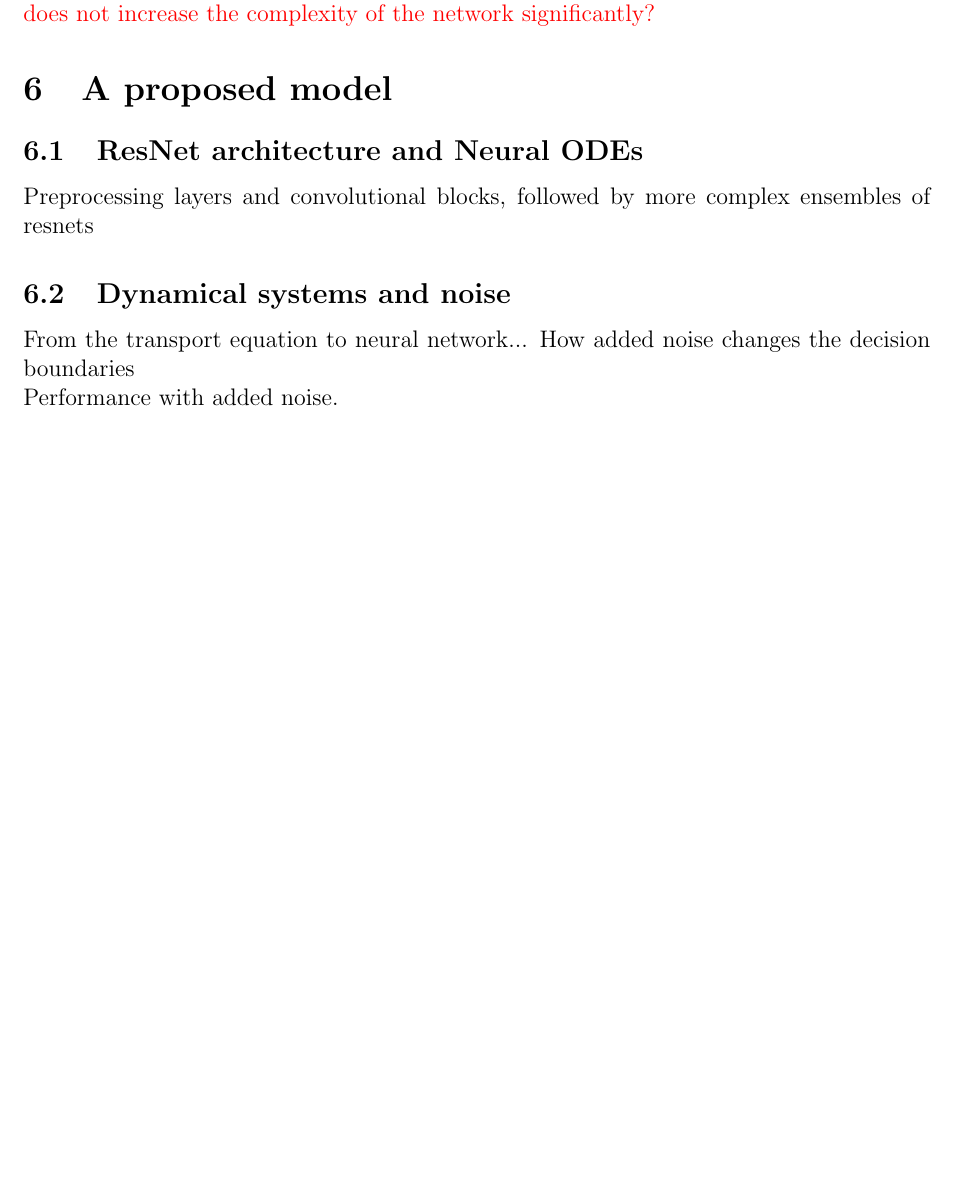
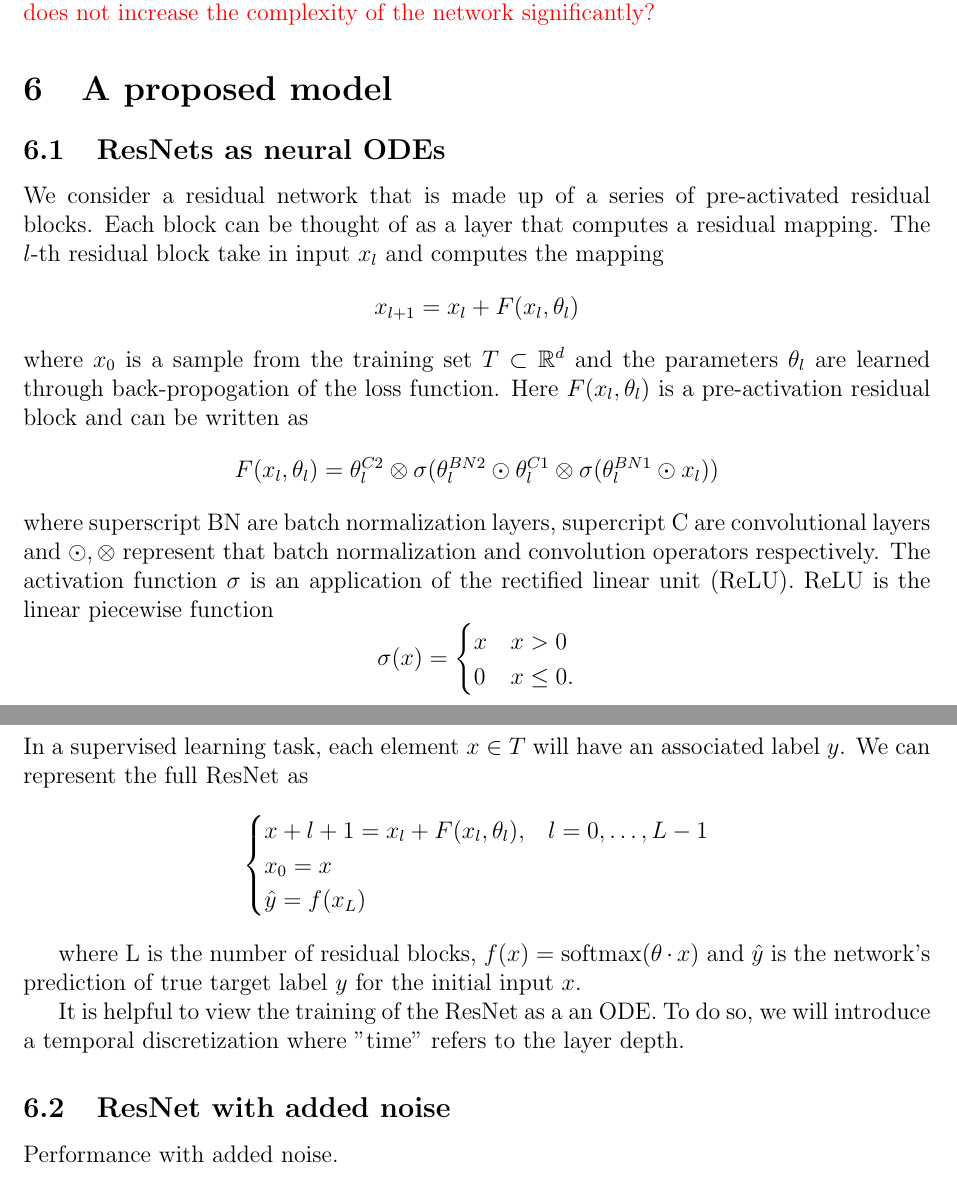
Before and after one commit to anaucoin/comp_exam, a LaTeX document (comp_paper.tex): part of page 8 of 8 before the commit and two parts of pages 8 and 9 of 9 after it, the two joined at a grey line, cut so that both start at the same text, the shorter picture padded with empty space. Compiled offline with pdfLaTeX.

Commit message:
Updates to ResNet section

```diff
--- a/comp_paper.tex
+++ b/comp_paper.tex
@@ -7,6 +7,8 @@
 
 \usepackage[utf8]{inputenc}
 \usepackage{csquotes}
+\usepackage{amssymb}
+\usepackage{amsmath}
 \usepackage{multimedia}
 \usepackage{graphicx}
 \usepackage{media9}
@@ -149,22 +151,41 @@ Although the residual learning framework made training DNNs pragmatic, these dee
 \subsection{Objectives}
 \textcolor{red}{How do we make these algorithms more robust under attack? Can we do so in a way that does not increase the complexity of the network significantly?}
 \section{A proposed model}
-\subsection{ResNet architecture and Neural ODEs}
-Preprocessing layers and convolutional blocks, followed by more complex ensembles of resnets
+\subsection{ResNets as neural ODEs}
+We consider a residual network that is made up of a series of pre-activated residual blocks. Each block can be thought of as a layer that computes a residual mapping. The $l$-th residual block take in input $x_l$ and computes the mapping
+$$ x_{l+1} = x_{l} + F(x_l,\theta_l)$$
+where $x_0$ is a sample from the training set $T \subset \mathbb{R}^d $ and the parameters $\theta_l$ are learned through back-propogation of the loss function. Here $F(x_l,\theta_l)$ is a pre-activation residual block and can be written as
+$$ F(x_l,\theta_l) =  \theta_l^{C2}\otimes\sigma(\theta_l^{BN2}\odot\theta_l^{C1}\otimes\sigma(\theta_l^{BN1}\odot x_l))$$
+where superscript BN are batch normalization layers, supercript C are convolutional layers and $\odot, \otimes$ represent that batch normalization and convolution operators respectively. The activation function $\sigma$ is an application of the rectified linear unit (ReLU). ReLU is the linear piecewise function
+\begin{equation*}
+\sigma(x) = \begin{cases} x & x > 0 \\
+ 0 & x \leq 0. \\
+\end{cases}
+\end{equation*}
+In a supervised learning task, each element $x \in T$ will have an associated label $y$. We can represent the full ResNet as
+$$ \begin{cases}
+x+{l+1} = x_l + F(x_l,\theta_l), & l=0,\dots,L-1 \\
+x_0 = x \\
+\hat y = f(x_L)
+\end{cases} $$
+
+where L is the number of residual blocks, $f(x) = \text{softmax}(\theta \cdot x)$ and $\hat y$ is the network's prediction of true target label $y$ for the initial input $x$. \\
+\indent It is helpful to view the training of the ResNet as a an ODE. To do so, we will introduce a temporal discretization where "time" refers to the layer depth.
 % \begin{figure}[h!]
 % \center
 % \includegraphics[width=5cm]{example-image-a}
 % \caption{ResNet architecture visual}
 % \end{figure}
-\subsection{Dynamical systems and noise}
-From the transport equation to neural network... How added noise changes the decision boundaries \\
+% \subsection{Dynamical systems and noise}
+% From the transport equation to neural network... How added noise changes the decision boundaries \\
 % \begin{figure}[h!]
 % \center
 % \includegraphics[width=5cm]{example-image-a}
 % \caption{Changes to boundaries as noise is increased for tranpsort eq. (myself or can I pull this from UCLA paper??)}
 % \end{figure}
+\subsection{ResNet with added noise}
 Performance with added noise.
-\section{How much noise?}
+\subsection{How much noise?}
 Rationale for a simplified choice of noise that is informed by the data...\\
 NEED TO DISCUSS THIS(?)
 \section{Discussion and Future Work}
```
Also changed, not shown: comp_paper.tex (8 more changed lines).
